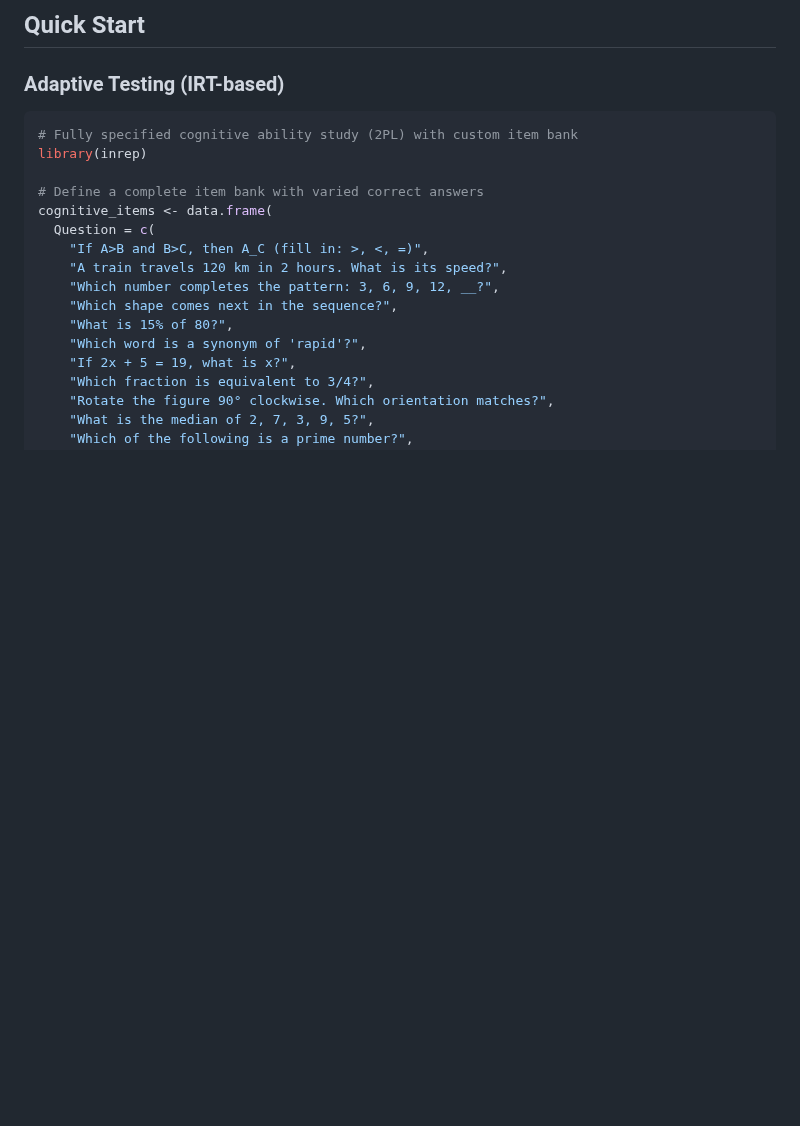
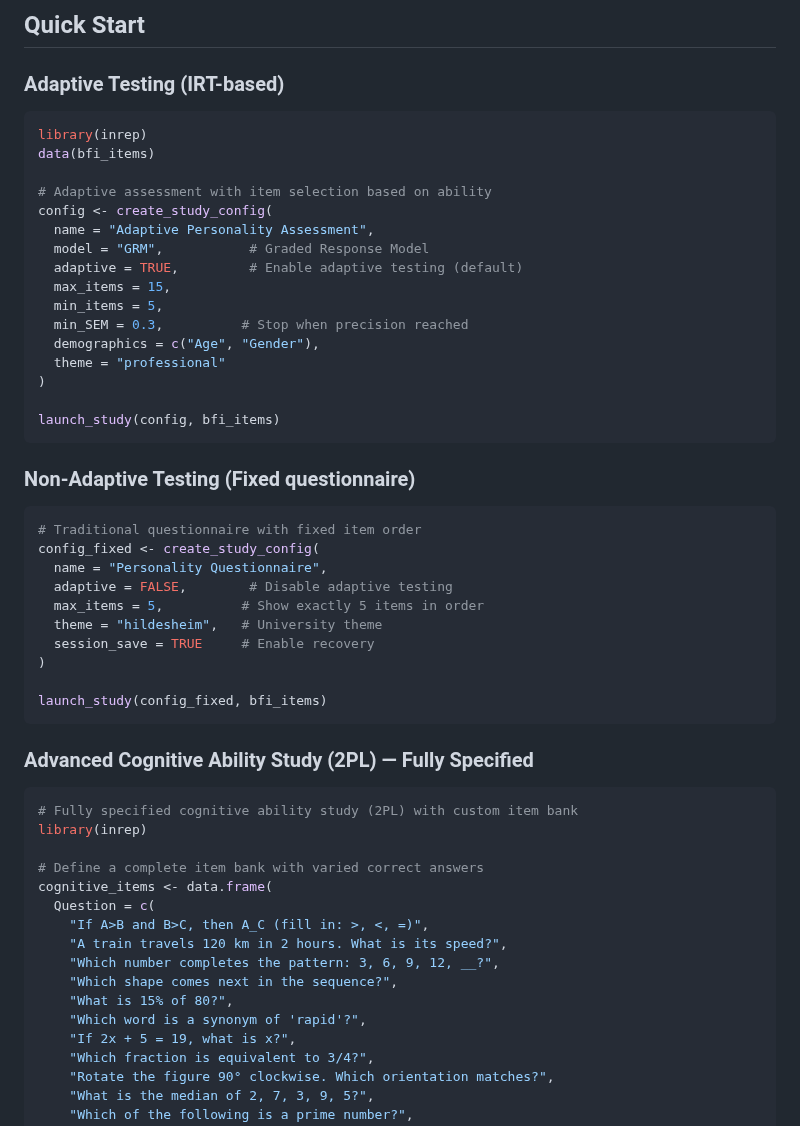
Before and after one commit to selvastics/inrep, a Markdown page: README.md, the part around one of its changes. Drawn GitHub-style; blank space fills up the shorter version.

````diff
--- a/README.md
+++ b/README.md
@@ -109,6 +109,42 @@ The package requires R ≥ 4.1.0 and integrates with the following packages:
 ### Adaptive Testing (IRT-based)
 
 ```r
+library(inrep)
+data(bfi_items)
+
+# Adaptive assessment with item selection based on ability
+config <- create_study_config(
+  name = "Adaptive Personality Assessment",
+  model = "GRM",           # Graded Response Model
+  adaptive = TRUE,         # Enable adaptive testing (default)
+  max_items = 15,
+  min_items = 5,
+  min_SEM = 0.3,          # Stop when precision reached
+  demographics = c("Age", "Gender"),
+  theme = "professional"
+)
+
+launch_study(config, bfi_items)
+```
+
+### Non-Adaptive Testing (Fixed questionnaire)
+
+```r
+# Traditional questionnaire with fixed item order
+config_fixed <- create_study_config(
+  name = "Personality Questionnaire",
+  adaptive = FALSE,        # Disable adaptive testing
+  max_items = 5,          # Show exactly 5 items in order
+  theme = "hildesheim",   # University theme
+  session_save = TRUE     # Enable recovery
+)
+
+launch_study(config_fixed, bfi_items)
+```
+
+### Advanced Cognitive Ability Study (2PL) — Fully Specified
+
+```r
 # Fully specified cognitive ability study (2PL) with custom item bank
 library(inrep)
 
````
Also changed, not shown: other parts of README.md (+0 -67 lines).
